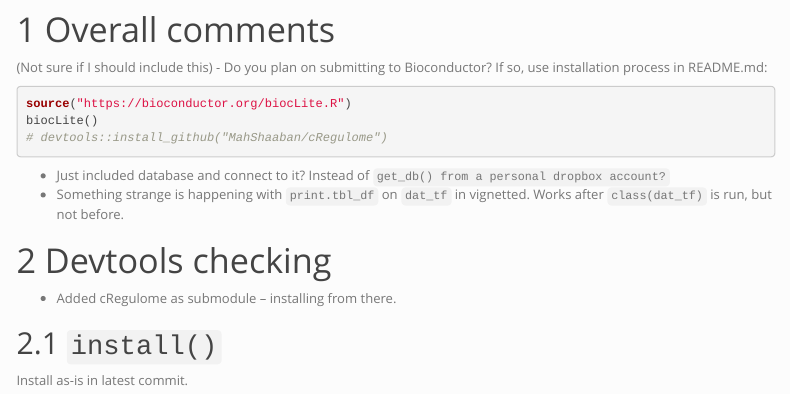
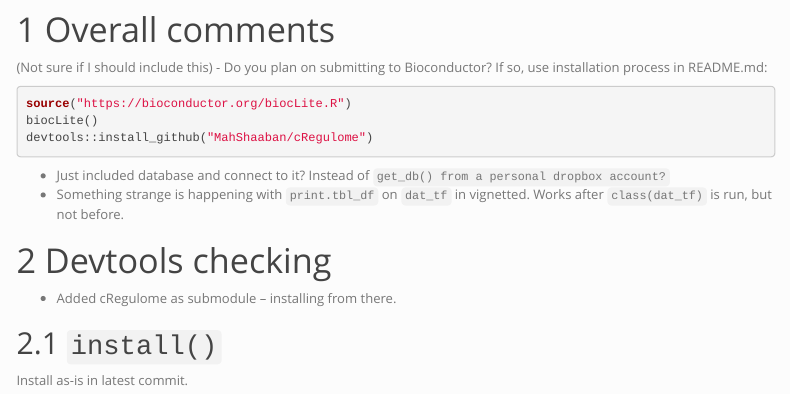
Before and after one commit to mmulvahill/berd009_ropensci_cregulomereview, an R Markdown document (install_and_test.Rmd): the page in a window 1100 px wide, from 300 px down. Rendered offline with R 4.5, knitr and Pandoc, with nearby package versions; some code elsewhere in the file could not run offline; menus at the side of the page are left out.

````diff
--- a/install_and_test.Rmd
+++ b/install_and_test.Rmd
@@ -34,7 +34,7 @@
 ```{r install-rec, eval=FALSE}
 source("https://bioconductor.org/biocLite.R")
 biocLite()
-# devtools::install_github("MahShaaban/cRegulome")
+devtools::install_github("MahShaaban/cRegulome")
 ```
 
 - Just included database and connect to it? Instead of `get_db() from a personal dropbox account?`
````
Also changed, not shown: 1 other file.
